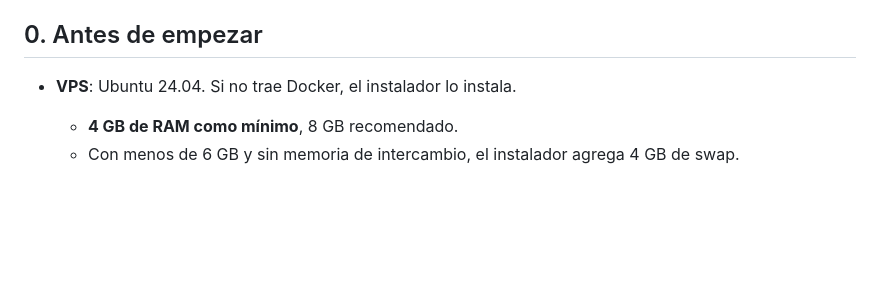
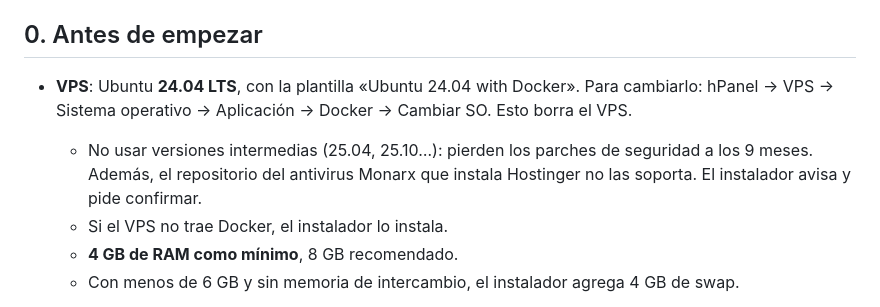
Before and after one commit to TESTMODOPACK/GUARD-IA, a Markdown page: infra/HOSTINGER.md, the part around the change. GitHub-like rendering; blank space fills up the shorter version.

Commit message:
HOSTINGER.md: usar Ubuntu 24.04 LTS y cómo cambiar el sistema operativo
Complemento del commit anterior (este cambio quedó fuera de él).

Co-Authored-By: Claude Opus 5.5 <noreply@anthropic.com>

```diff
--- a/infra/HOSTINGER.md
+++ b/infra/HOSTINGER.md
@@ -14,7 +14,11 @@ Los secretos viven solo en el `.env` del servidor, nunca en GitHub. El repositor
 
 ## 0. Antes de empezar
 
-- **VPS**: Ubuntu 24.04. Si no trae Docker, el instalador lo instala.
+- **VPS**: Ubuntu **24.04 LTS**, con la plantilla «Ubuntu 24.04 with Docker». Para cambiarlo: hPanel → VPS →
+  Sistema operativo → Aplicación → Docker → Cambiar SO. Esto borra el VPS.
+  - No usar versiones intermedias (25.04, 25.10…): pierden los parches de seguridad a los 9 meses. Además, el
+    repositorio del antivirus Monarx que instala Hostinger no las soporta. El instalador avisa y pide confirmar.
+  - Si el VPS no trae Docker, el instalador lo instala.
   - **4 GB de RAM como mínimo**, 8 GB recomendado.
   - Con menos de 6 GB y sin memoria de intercambio, el instalador agrega 4 GB de swap.
 - **Cuatro dominios** con registro **A** apuntando a la IP del VPS **antes** de instalar. Con un dominio principal,
```
